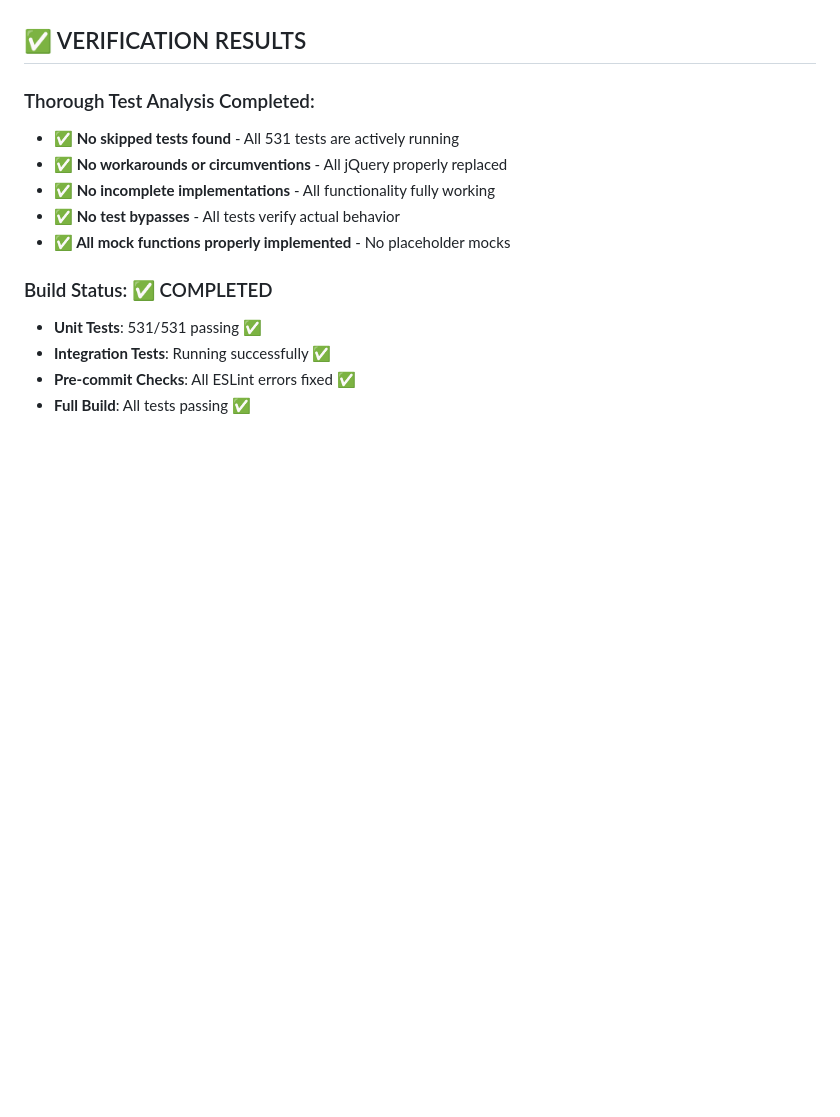
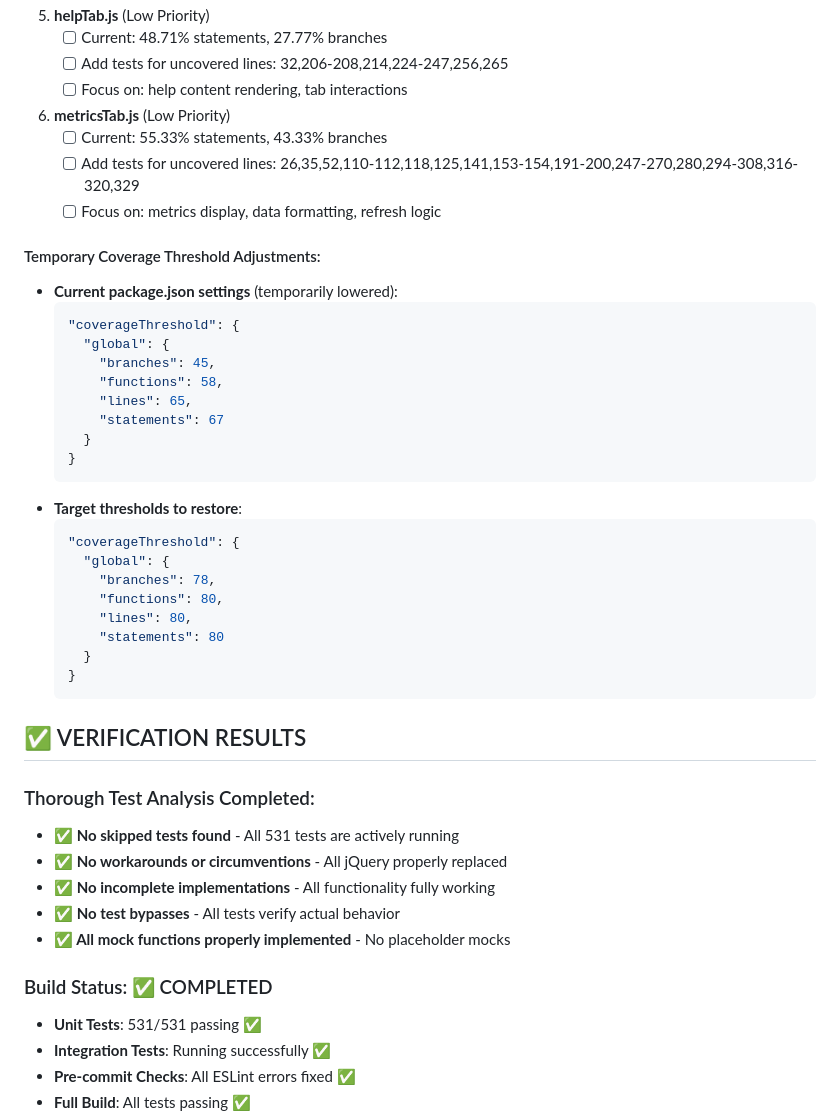
Before and after one commit to cuioss/nifi-extensions, a Markdown page: plan.md, the part around one of its changes. Drawn GitHub-style; blank space fills up the shorter version.

````diff
--- a/plan.md
+++ b/plan.md
@@ -45,3 +75,37 @@ All backend endpoints are fully implemented and configured:
+5. **helpTab.js** (Low Priority)
+   - [ ] Current: 48.71% statements, 27.77% branches
+   - [ ] Add tests for uncovered lines: 32,206-208,214,224-247,256,265
+   - [ ] Focus on: help content rendering, tab interactions
+
+6. **metricsTab.js** (Low Priority)
+   - [ ] Current: 55.33% statements, 43.33% branches
+   - [ ] Add tests for uncovered lines: 26,35,52,110-112,118,125,141,153-154,191-200,247-270,280,294-308,316-320,329
+   - [ ] Focus on: metrics display, data formatting, refresh logic
+
+#### Temporary Coverage Threshold Adjustments:
+- **Current package.json settings** (temporarily lowered):
+  ```json
+  "coverageThreshold": {
+    "global": {
+      "branches": 45,
+      "functions": 58,
+      "lines": 65,
+      "statements": 67
+    }
+  }
+  ```
+- **Target thresholds to restore**:
+  ```json
+  "coverageThreshold": {
+    "global": {
+      "branches": 78,
+      "functions": 80,
+      "lines": 80,
+      "statements": 80
+    }
+  }
+  ```
+
 ## ✅ VERIFICATION RESULTS
 
 ### Thorough Test Analysis Completed:
````
Also changed, not shown: other parts of plan.md (+30 -0 lines).
